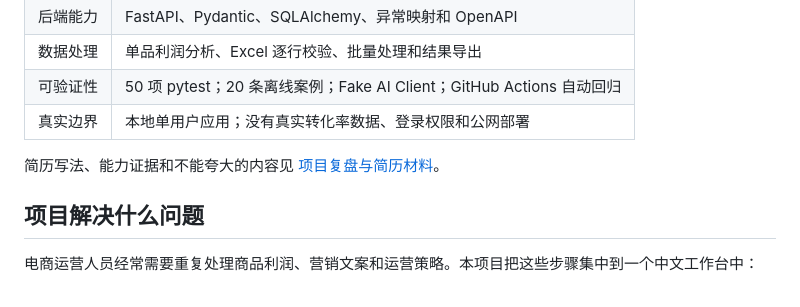
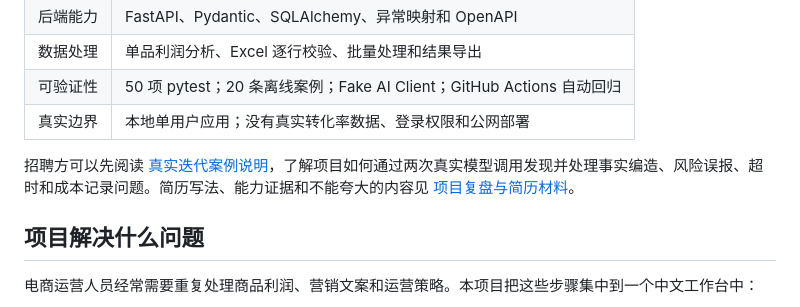
Before and after one commit to sqiqia/ecommerce-ai-agent, a Markdown page: README.md, the part around the change. Rendered like a GitHub page.

Commit message:
docs: add AI workflow case study

```diff
--- a/README.md
+++ b/README.md
@@ -16,7 +16,7 @@
 | 可验证性 | 50 项 pytest；20 条离线案例；Fake AI Client；GitHub Actions 自动回归 |
 | 真实边界 | 本地单用户应用；没有真实转化率数据、登录权限和公网部署 |
 
-简历写法、能力证据和不能夸大的内容见 [项目复盘与简历材料](docs/PROJECT_REVIEW.md)。
+招聘方可以先阅读 [真实迭代案例说明](docs/CASE_STUDY.md)，了解项目如何通过两次真实模型调用发现并处理事实编造、风险误报、超时和成本记录问题。简历写法、能力证据和不能夸大的内容见 [项目复盘与简历材料](docs/PROJECT_REVIEW.md)。
 
 ## 项目解决什么问题
 
```
Also changed, not shown: docs/CASE_STUDY.md (added, +226 -0 lines).
